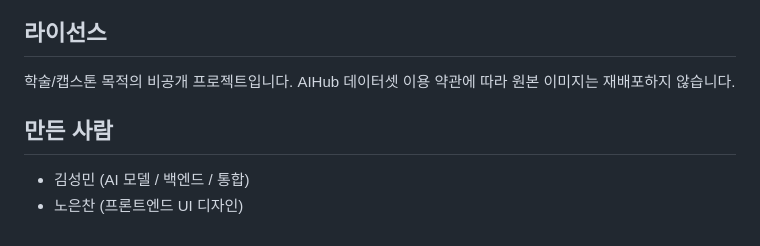
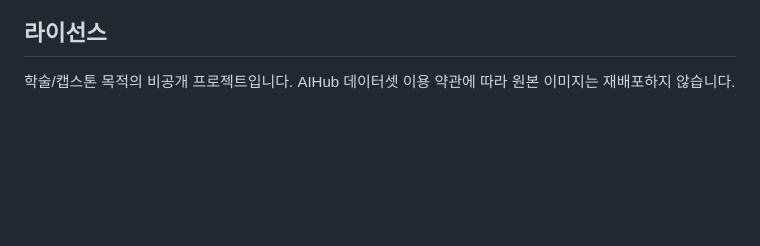
Before and after one commit to kimseongmin6156/capstone-team3, a Markdown page: README.md, the part around the change. Rendered like a GitHub page; blank space fills up the shorter version.

```diff
--- a/README.md
+++ b/README.md
@@ -176,8 +176,3 @@ python train_CNN/prepare_cnn.py && python train_CNN/train.py
 ## 라이선스
 
 학술/캡스톤 목적의 비공개 프로젝트입니다. AIHub 데이터셋 이용 약관에 따라 원본 이미지는 재배포하지 않습니다.
-
-## 만든 사람
-
-- 김성민 (AI 모델 / 백엔드 / 통합)
-- 노은찬 (프론트엔드 UI 디자인)
```
